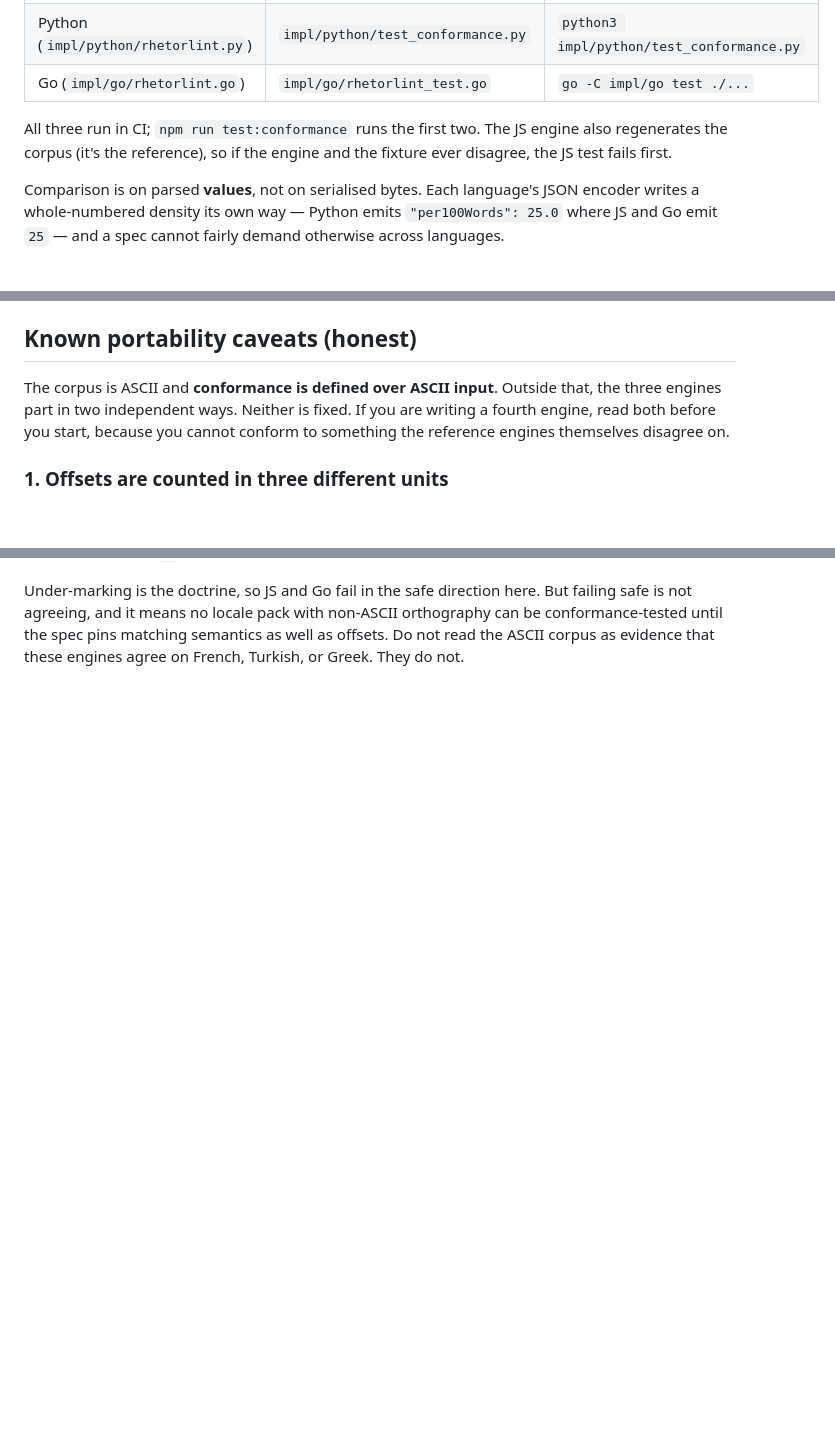
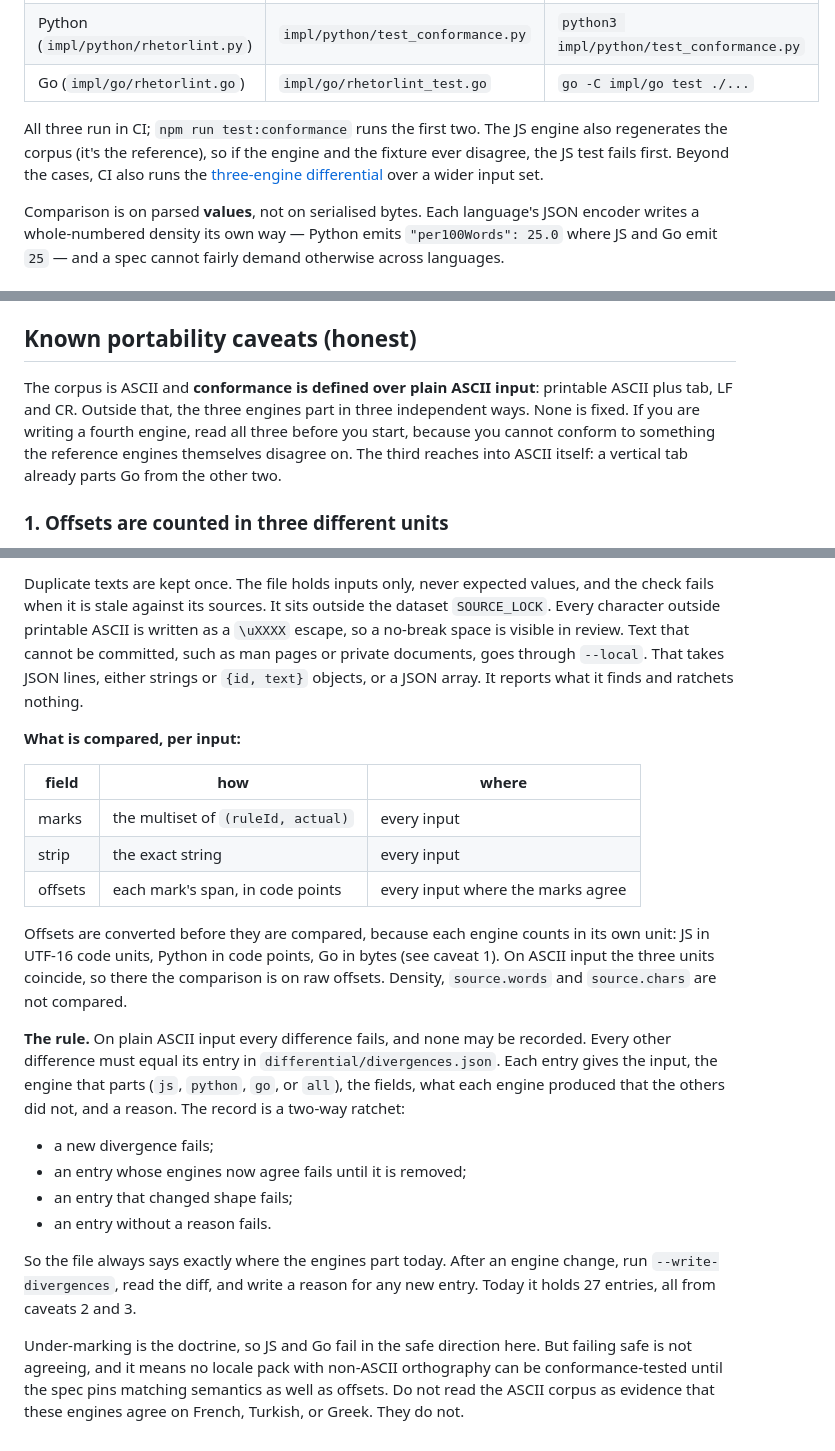
Before and after one commit to cambridgetcg/rhetorlint-spec, a Markdown page: conformance/README.md, 3 parts joined by grey strips. GitHub-like rendering; blank space fills up the shorter version.

```diff
--- a/conformance/README.md
+++ b/conformance/README.md
@@ -19,7 +19,9 @@ know immediately whether it conforms.
 
 All three run in CI; `npm run test:conformance` runs the first two. The JS
 engine also regenerates the corpus (it's the reference), so if the engine and
-the fixture ever disagree, the JS test fails first.
+the fixture ever disagree, the JS test fails first. Beyond the cases, CI also
+runs the [three-engine differential](#beyond-the-cases-the-three-engine-differential)
+over a wider input set.
 
 Comparison is on parsed **values**, not on serialised bytes. Each language's
 JSON encoder writes a whole-numbered density its own way — Python emits
@@ -48,10 +50,12 @@ engine emits the nested `position` of `spec/output.schema.json`.
 
 ## Known portability caveats (honest)
 
-The corpus is ASCII and **conformance is defined over ASCII input**. Outside
-that, the three engines part in two independent ways. Neither is fixed. If you
-are writing a fourth engine, read both before you start, because you cannot
-conform to something the reference engines themselves disagree on.
+The corpus is ASCII and **conformance is defined over plain ASCII input**:
+printable ASCII plus tab, LF and CR. Outside that, the three engines part in
+three independent ways. None is fixed. If you are writing a fourth engine, read
+all three before you start, because you cannot conform to something the
+reference engines themselves disagree on. The third reaches into ASCII itself:
+a vertical tab already parts Go from the other two.
 
 ### 1. Offsets are counted in three different units
 
@@ -93,3 +163,38 @@ ASCII `\b` then refuses the boundary.
+Duplicate texts are kept once. The file holds inputs only, never expected
+values, and the check fails when it is stale against its sources. It sits
+outside the dataset `SOURCE_LOCK`. Every character outside printable ASCII is
+written as a `\uXXXX` escape, so a no-break space is visible in review. Text
+that cannot be committed, such as man pages or private documents, goes through
+`--local`. That takes JSON lines, either strings or `{id, text}` objects, or a
+JSON array. It reports what it finds and ratchets nothing.
+
+**What is compared, per input:**
+
+| field | how | where |
+|-------|-----|-------|
+| marks | the multiset of `(ruleId, actual)` | every input |
+| strip | the exact string | every input |
+| offsets | each mark's span, in code points | every input where the marks agree |
+
+Offsets are converted before they are compared, because each engine counts in
+its own unit: JS in UTF-16 code units, Python in code points, Go in bytes (see
+caveat 1). On ASCII input the three units coincide, so there the comparison is
+on raw offsets. Density, `source.words` and `source.chars` are not compared.
+
+**The rule.** On plain ASCII input every difference fails, and none may be
+recorded. Every other difference must equal its entry in
+`differential/divergences.json`. Each entry gives the input, the engine that
+parts (`js`, `python`, `go`, or `all`), the fields, what each engine produced
+that the others did not, and a reason. The record is a two-way ratchet:
+- a new divergence fails;
+- an entry whose engines now agree fails until it is removed;
+- an entry that changed shape fails;
+- an entry without a reason fails.
+
+So the file always says exactly where the engines part today. After an engine
+change, run `--write-divergences`, read the diff, and write a reason for any new
+entry. Today it holds 27 entries, all from caveats 2 and 3.
+
 Under-marking is the doctrine, so JS and Go fail in the safe direction here. But
 failing safe is not agreeing, and it means no locale pack with non-ASCII
 orthography can be conformance-tested until the spec pins matching semantics as
```
Also changed, not shown: other parts of conformance/README.md (+66 -0 lines).
